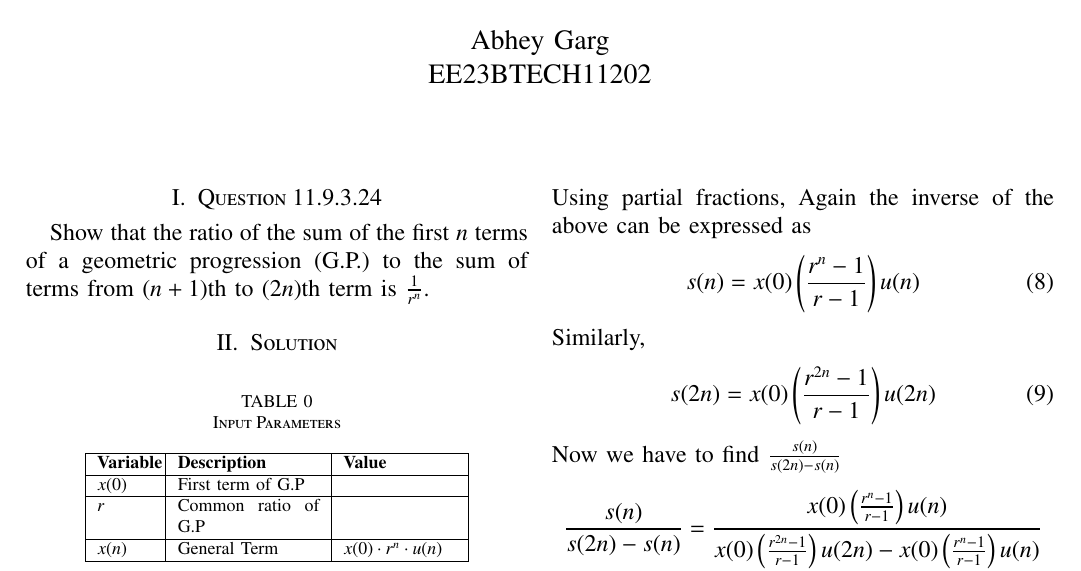
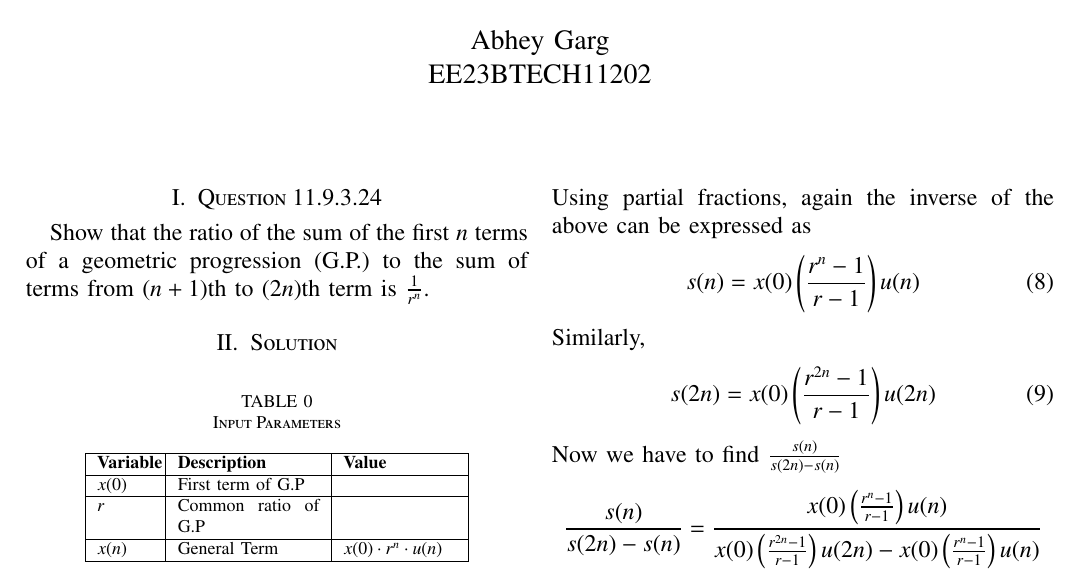
Before and after one commit to Abhey-05/Discrete, a LaTeX paper (discrete2/11.9.3.24.tex): part of page 1 of 2, cut so that both start at the same text. Compiled offline with pdfLaTeX.

Commit message:
Add files via upload

```diff
--- a/discrete2/11.9.3.24.tex
+++ b/discrete2/11.9.3.24.tex
@@ -164,7 +164,7 @@ which can be expressed as
 \begin{align}
 S(z) = \frac{x(0)}{r-1} \left(\frac{r}{1-rz^{-1}} - \frac{1}{1-z^{-1}}\right)
 \end{align}
-Using partial fractions, Again the inverse of the above can be expressed as
+Using partial fractions, again the inverse of the above can be expressed as
 \begin{align}
 s(n) = x(0)\left(\frac{r^{n}-1}{r-1}\right)u(n)
 \end{align}
```
Also changed, not shown: discrete2/11.9.3.24.pdf, 2 other files.
